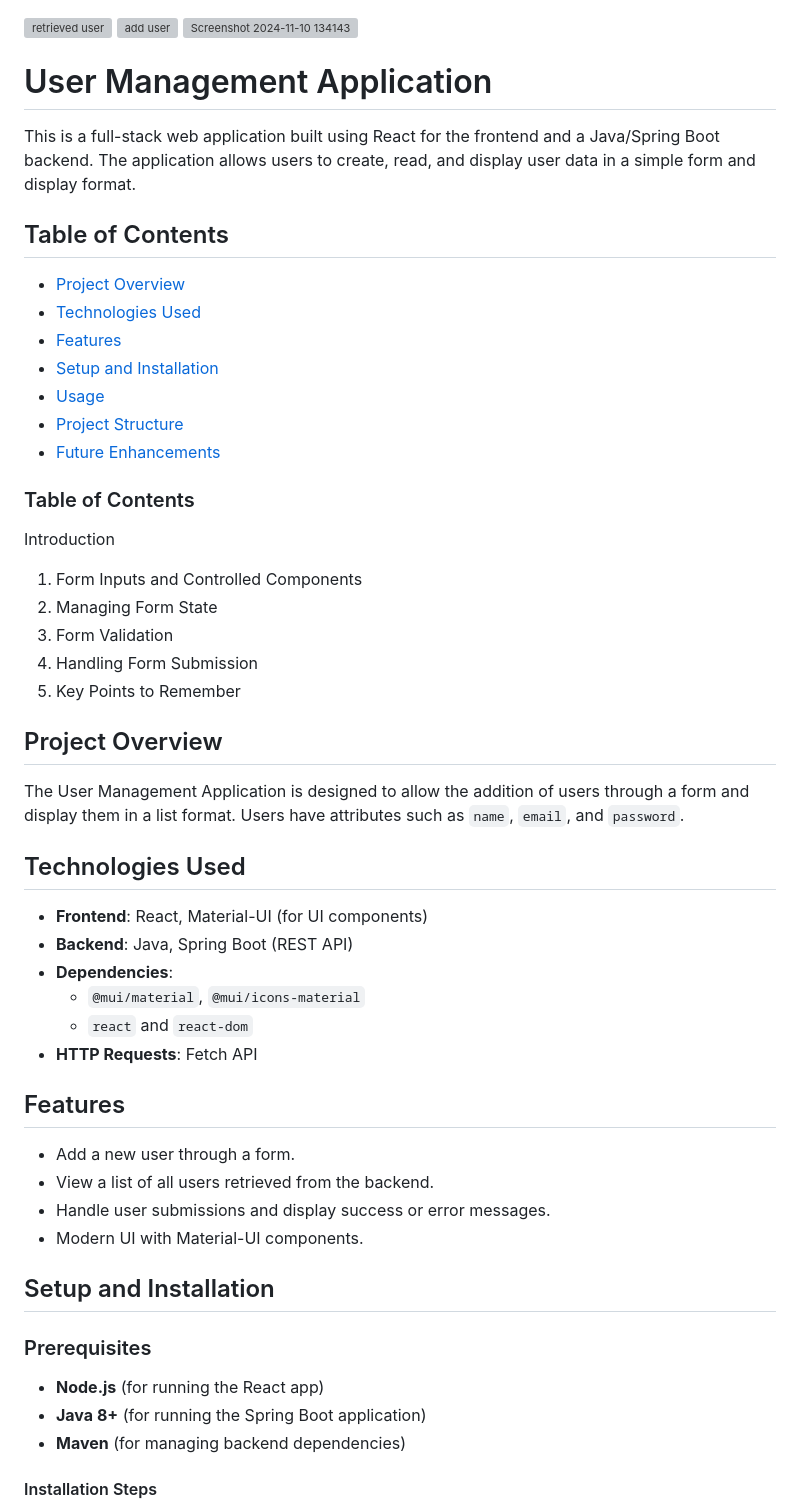
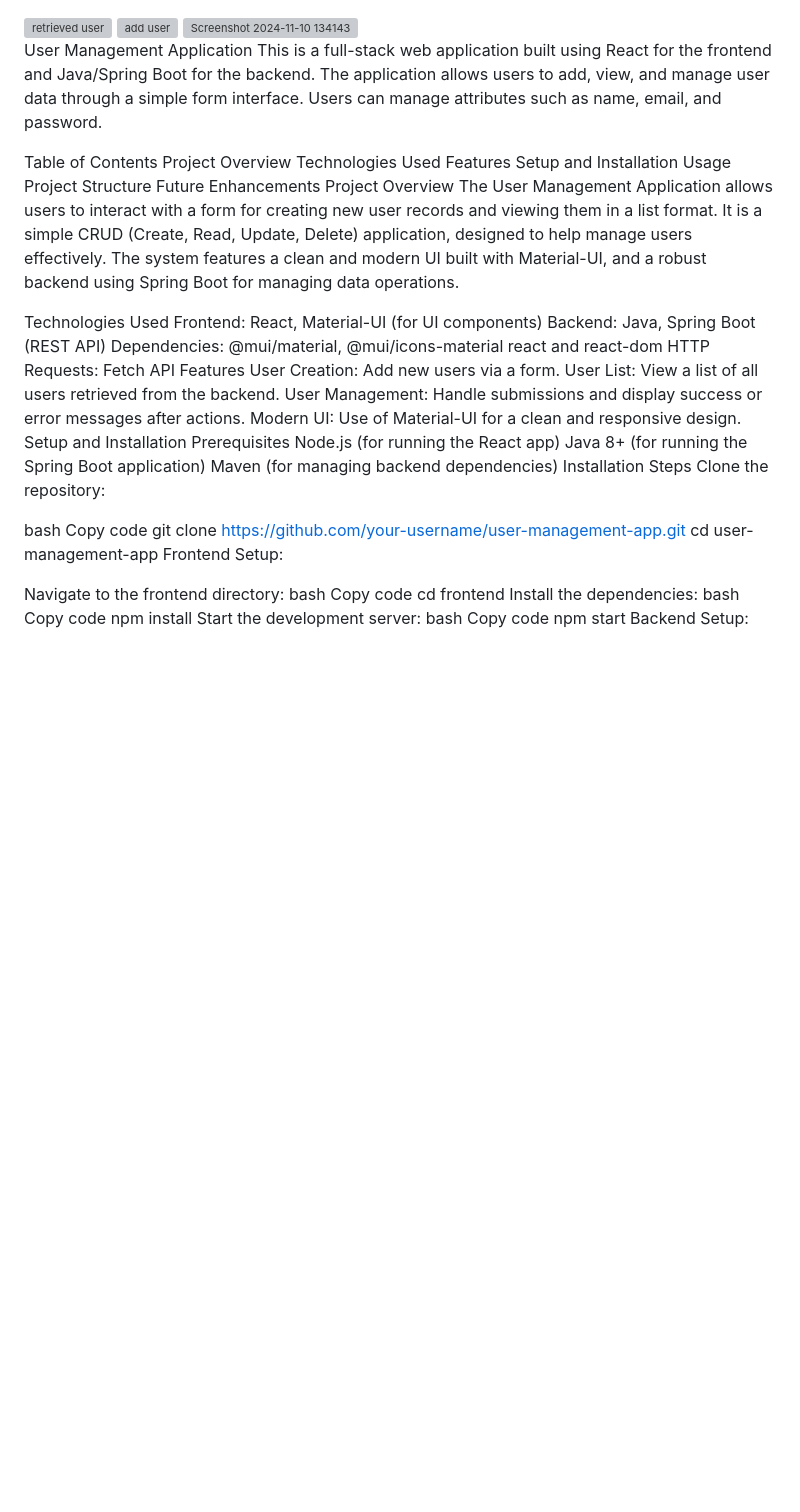
Before and after one commit to PacifiqueBintunimana/assignment_react_form, a Markdown page: README.md, the part around the change printed below. Rendered like a GitHub page; blank space fills up the shorter version; grey boxes are pictures that could not be loaded.

```diff
--- a/README.md
+++ b/README.md
@@ -2,49 +2,57 @@
 <img width="953" alt="add user" src="https://github.com/user-attachments/assets/d4173c2b-ef30-4bb5-9d75-fe050ce14d3a">
 <img width="960" alt="Screenshot 2024-11-10 134143" src="https://github.com/user-attachments/assets/cce0f9c3-1467-4d40-8aa2-ded2bdaab161">
 
-# User Management Application
+User Management Application
+This is a full-stack web application built using React for the frontend and Java/Spring Boot for the backend. The application allows users to add, view, and manage user data through a simple form interface. Users can manage attributes such as name, email, and password.
 
-This is a full-stack web application built using React for the frontend and a Java/Spring Boot backend. The application allows users to create, read, and display user data in a simple form and display format.
+Table of Contents
+Project Overview
+Technologies Used
+Features
+Setup and Installation
+Usage
+Project Structure
+Future Enhancements
+Project Overview
+The User Management Application allows users to interact with a form for creating new user records and viewing them in a list format. It is a simple CRUD (Create, Read, Update, Delete) application, designed to help manage users effectively. The system features a clean and modern UI built with Material-UI, and a robust backend using Spring Boot for managing data operations.
 
-## Table of Contents
-- [Project Overview](#project-overview)
-- [Technologies Used](#technologies-used)
-- [Features](#features)
-- [Setup and Installation](#setup-and-installation)
-- [Usage](#usage)
-- [Project Structure](#project-structure)
-- [Future Enhancements](#future-enhancements)
-### Table of Contents
-Introduction
-1. Form Inputs and Controlled Components
-2. Managing Form State
-3. Form Validation
-4. Handling Form Submission
-5. Key Points to Remember
+Technologies Used
+Frontend: React, Material-UI (for UI components)
+Backend: Java, Spring Boot (REST API)
+Dependencies:
+@mui/material, @mui/icons-material
+react and react-dom
+HTTP Requests: Fetch API
+Features
+User Creation: Add new users via a form.
+User List: View a list of all users retrieved from the backend.
+User Management: Handle submissions and display success or error messages after actions.
+Modern UI: Use of Material-UI for a clean and responsive design.
+Setup and Installation
+Prerequisites
+Node.js (for running the React app)
+Java 8+ (for running the Spring Boot application)
+Maven (for managing backend dependencies)
+Installation Steps
+Clone the repository:
 
-## Project Overview
-The User Management Application is designed to allow the addition of users through a form and display them in a list format. Users have attributes such as `name`, `email`, and `password`.
+bash
+Copy code
+git clone https://github.com/your-username/user-management-app.git
+cd user-management-app
+Frontend Setup:
 
-## Technologies Used
-- **Frontend**: React, Material-UI (for UI components)
-- **Backend**: Java, Spring Boot (REST API)
-- **Dependencies**:
-  - `@mui/material`, `@mui/icons-material`
-  - `react` and `react-dom`
-- **HTTP Requests**: Fetch API
+Navigate to the frontend directory:
+bash
+Copy code
+cd frontend
+Install the dependencies:
+bash
+Copy code
+npm install
+Start the development server:
+bash
+Copy code
+npm start
+Backend Setup:
 
-## Features
-- Add a new user through a form.
-- View a list of all users retrieved from the backend.
-- Handle user submissions and display success or error messages.
-- Modern UI with Material-UI components.
-
-## Setup and Installation
-
-### Prerequisites
-- **Node.js** (for running the React app)
-- **Java 8+** (for running the Spring Boot application)
-- **Maven** (for managing backend dependencies)
-
-#### Installation Steps
-
```
Also changed, not shown: other parts of README.md (+41 -80 lines).
